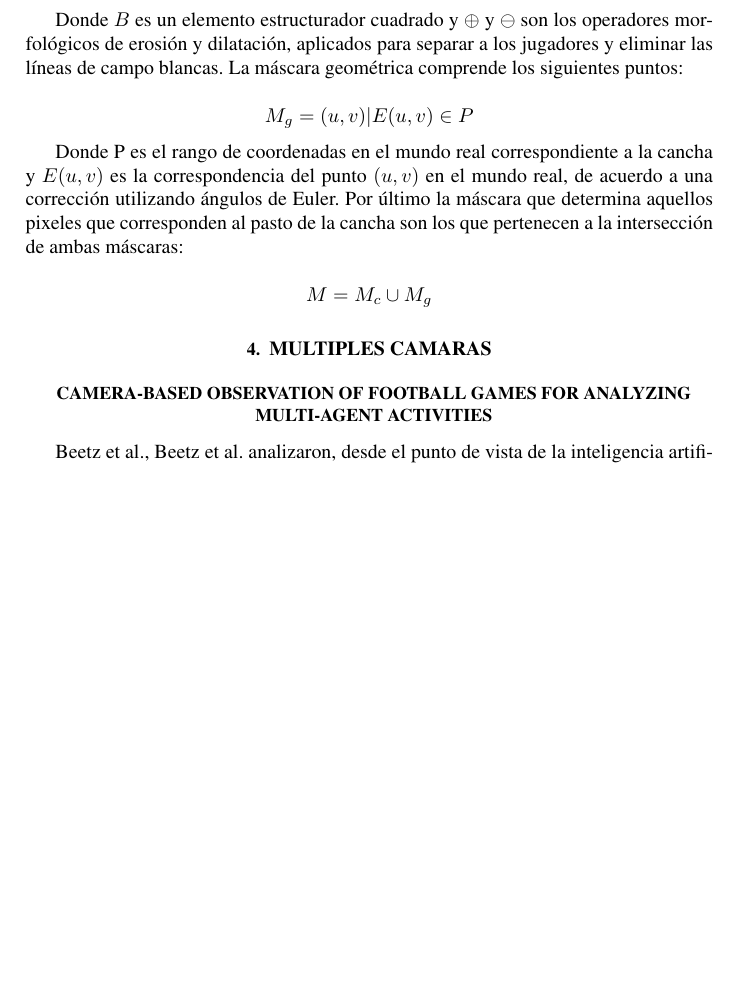
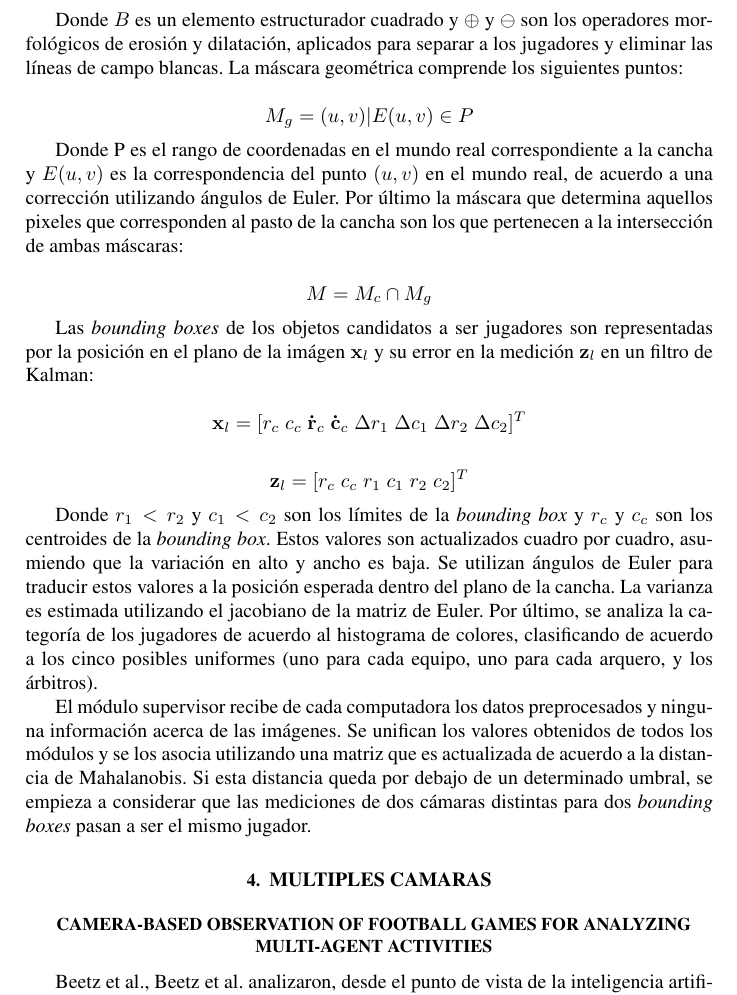
Before and after one commit to champo/proyecto-final, a LaTeX document (doc/state-of-the-art.tex): part of page 5 of 10, cut so that both start at the same text, the shorter picture padded with empty space. Compiled offline with pdfLaTeX.

Commit message:
Xu al 70%

```diff
--- a/doc/state-of-the-art.tex
+++ b/doc/state-of-the-art.tex
@@ -302,8 +302,34 @@ la correspondencia del punto $(u, v)$ en el mundo real, de acuerdo a una correcc
 pasto de la cancha son los que pertenecen a la intersección de ambas máscaras:
 
 \[
-  M = M_c \cup M_g
+  M = M_c \cap M_g
 \]
+
+Las \textit{bounding boxes} de los objetos candidatos a ser jugadores son representadas por
+la posición en el plano de la imágen $\mathbf{x}_l$ y su error en la medición $\mathbf{z}_l$ en
+un filtro de Kalman:
+
+\[
+\mathbf{x}_l = [r_c \; c_c \;  \mathbf{\dot r}_c  \; \mathbf{\dot c}_c \;  \Delta r_1  \; \Delta c_1 \;  \Delta r_2 \;  \Delta c_2]^T
+\]
+
+\[
+\mathbf{z}_l = [r_c \;  c_c  \; r_1  \; c_1  \; r_2  \; c_2]^T
+\]
+
+Donde $r_1 < r_2$ y $c_1 < c_2$ son los límites de la \textit{bounding box} y $r_c$ y $c_c$ son los
+centroides de la \textit{bounding box}. Estos valores son actualizados cuadro por cuadro,
+asumiendo que la variación en alto y ancho es baja. Se utilizan ángulos de Euler para
+traducir estos valores a la posición esperada dentro del plano de la cancha. La varianza es estimada
+utilizando el jacobiano de la matriz de Euler. Por último, se analiza la categoría de los
+jugadores de acuerdo al histograma de colores, clasificando de acuerdo a los cinco posibles uniformes
+(uno para cada equipo, uno para cada arquero, y los árbitros).
+
+El módulo supervisor recibe de cada computadora los datos preprocesados y ninguna información
+acerca de las imágenes. Se unifican los valores obtenidos de todos los módulos y se los asocia
+utilizando una matriz que es actualizada de acuerdo a la distancia de Mahalanobis. Si esta
+distancia queda por debajo de un determinado umbral, se empieza a considerar que las mediciones
+de dos cámaras distintas para dos \textit{bounding boxes} pasan a ser el mismo jugador.
 
 \section{Multiples camaras}
 
```
